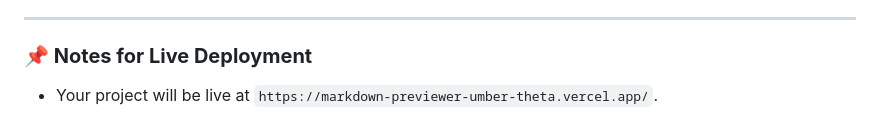
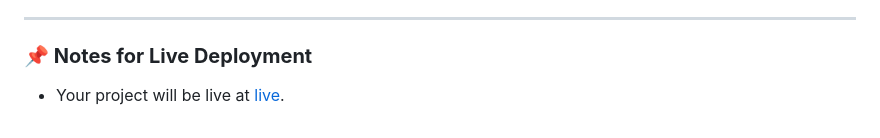
Before and after one commit to AbhiDwived/Markdown-Previewer, a Markdown page: README.md, the part around the change. Drawn GitHub-style.

Commit message:
Live your Update

```diff
--- a/README.md
+++ b/README.md
@@ -145,4 +145,4 @@ For any questions or suggestions, feel free to reach out:
 ---
 
 ### **📌 Notes for Live Deployment**
-  - Your project will be live at `https://markdown-previewer-umber-theta.vercel.app/`.
+  - Your project will be live at [live](https://markdown-previewer-umber-theta.vercel.app/).
```
